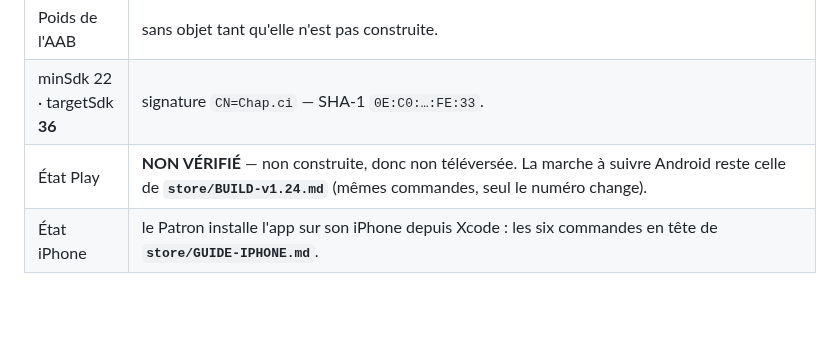
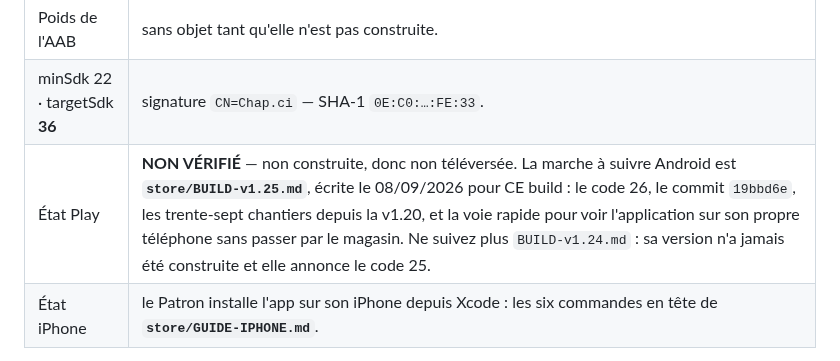
Before and after one commit to Williamszika/Chap.ci, a Markdown page: store/APP-VERSIONS.md, the part around the change. Rendered like a GitHub page; blank space fills up the shorter version.

```diff
--- a/store/APP-VERSIONS.md
+++ b/store/APP-VERSIONS.md
@@ -155,7 +155,7 @@ le 26/08, le jour même du seuil).
 | Date du build | **NON CONSTRUITE** — le code est prêt dans le dépôt, l'AAB n'existe pas encore. |
 | Poids de l'AAB | sans objet tant qu'elle n'est pas construite. |
 | minSdk 22 · targetSdk **36** | signature `CN=Chap.ci` — SHA-1 `0E:C0:…:FE:33`. |
-| État Play | **NON VÉRIFIÉ** — non construite, donc non téléversée. La marche à suivre Android reste celle de **`store/BUILD-v1.24.md`** (mêmes commandes, seul le numéro change). |
+| État Play | **NON VÉRIFIÉ** — non construite, donc non téléversée. La marche à suivre Android est **`store/BUILD-v1.25.md`**, écrite le 08/09/2026 pour CE build : le code 26, le commit `19bbd6e`, les trente-sept chantiers depuis la v1.20, et la voie rapide pour voir l'application sur son propre téléphone sans passer par le magasin. Ne suivez plus `BUILD-v1.24.md` : sa version n'a jamais été construite et elle annonce le code 25. |
 | État iPhone | le Patron installe l'app sur son iPhone depuis Xcode : les six commandes en tête de **`store/GUIDE-IPHONE.md`**. |
 
 **Ce qu'elle apporte : les quatre nouveautés du 3 septembre, celles du site,
```
Also changed, not shown: store/BUILD-v1.24.md (+10 -0 lines), store/BUILD-v1.25.md (added, +265 -0 lines).
